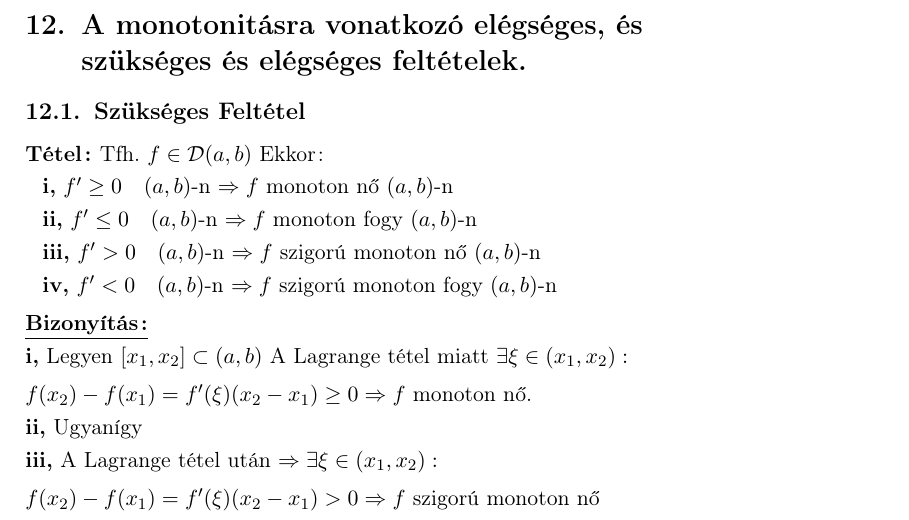
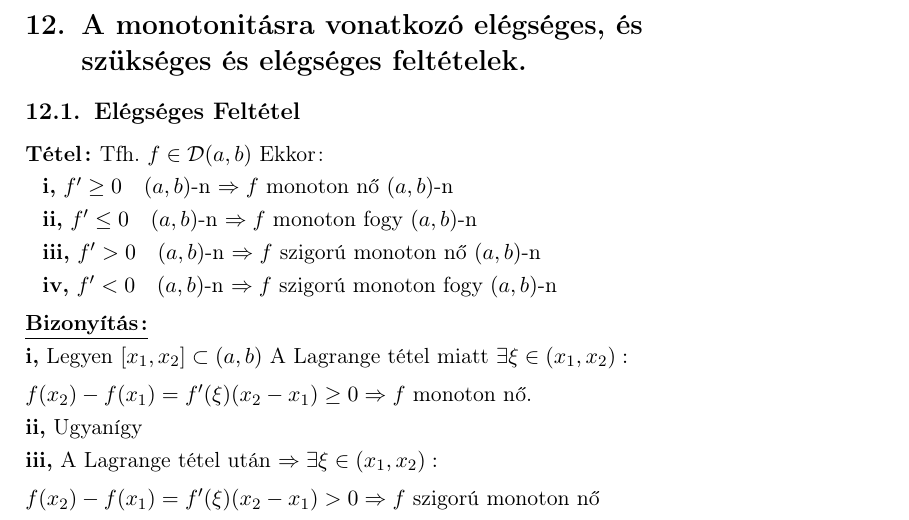
Before and after one commit to BenJoey/Analizis2, a LaTeX document (vizsga/tetelek/tetelek_vizsga.tex): part of page 7 of 15, cut so that both start at the same text. Compiled offline with pdfLaTeX.

Commit message:
Vizsgán kért tételbizonyítások

```diff
--- a/vizsga/tetelek/tetelek_vizsga.tex
+++ b/vizsga/tetelek/tetelek_vizsga.tex
@@ -278,7 +278,7 @@ $\exists\xi\in(a,b):\frac{f(b)-f(a)}{b-a}=f'(\xi)$\\[0.2cm]\biz Legyen $g(x)=x
 \Rightarrow g'(x)=1\neq0\quad$ Így alkalmazható rá a Cauchy-tétel$\bizva$
 \newpage
 \section{A monotonitásra vonatkozó elégséges, és \\ szükséges és elégséges feltételek.}
-\subsection{Szükséges Feltétel}
+\subsection{Elégséges Feltétel}
 \tetel Tfh. $f\dab$ Ekkor: \\[0.1cm]\hspace*{0.3cm}\textbf{i,} $f'\geq0\quad(a,b)$-n
 $\Rightarrow f$ monoton nő $(a,b)$-n\\[0.1cm]\hspace*{0.3cm}\textbf{ii,}
 $f'\leq0\quad(a,b)$-n $\Rightarrow f$ monoton fogy $(a,b)$-n\\[0.1cm]
```
